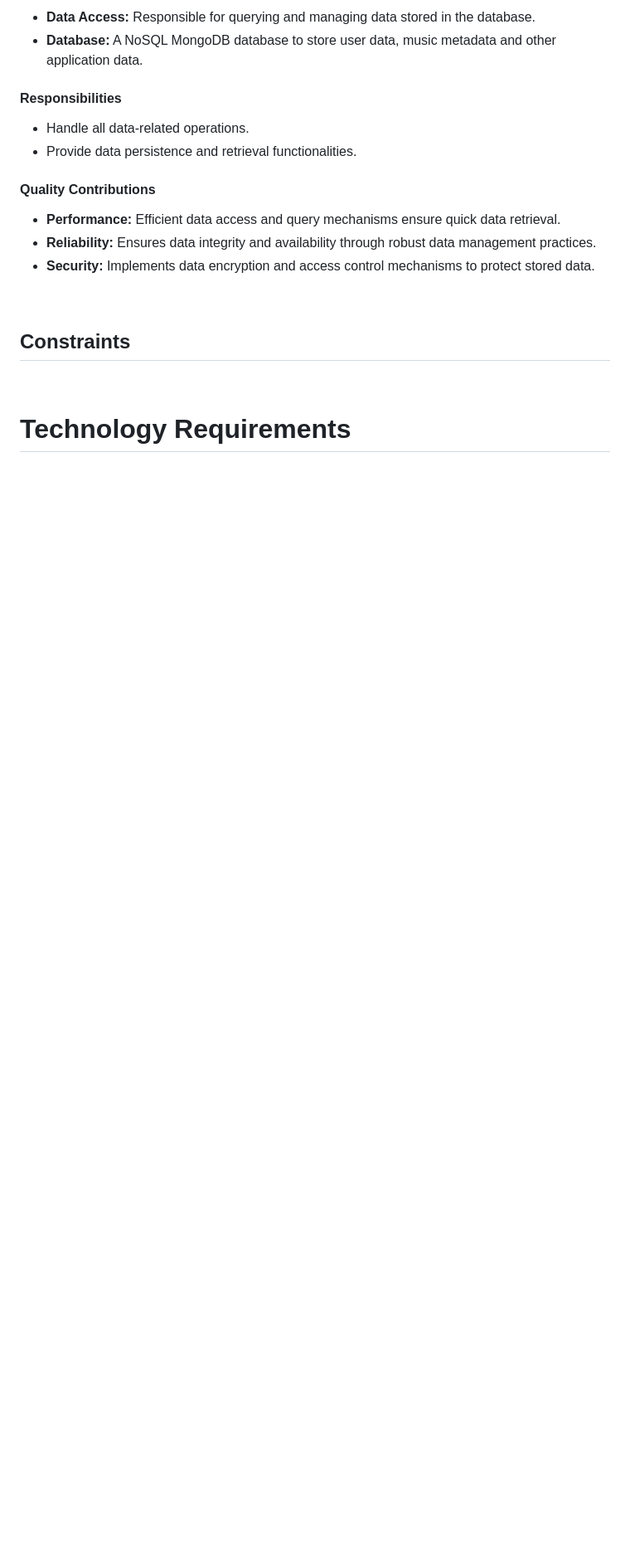
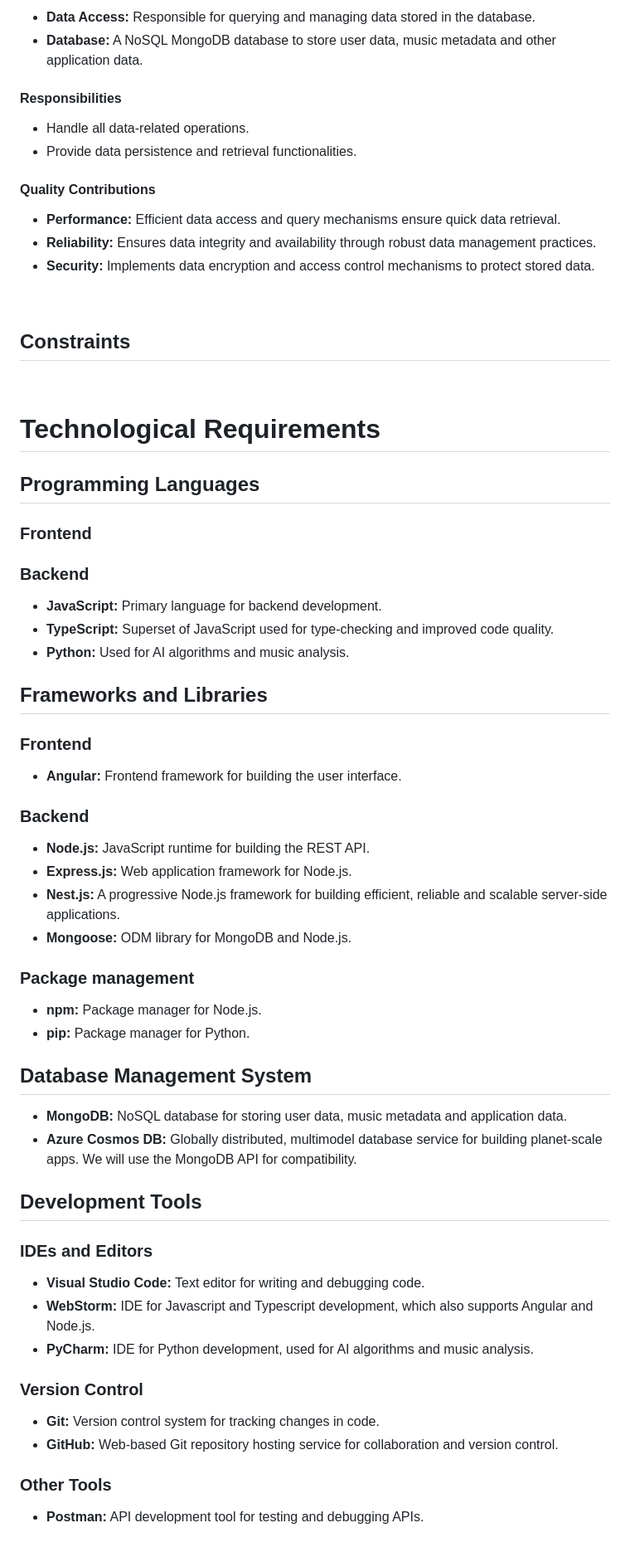
Before and after one commit to COS301-SE-2024/ECHO, a Markdown page: Documentation/RequirementSpecification.md, the part around one of its changes. Shown at 83% size. GitHub-like rendering; blank space fills up the shorter version.

Commit message:
📝 Added technological requirements

```diff
--- a/Documentation/RequirementSpecification.md
+++ b/Documentation/RequirementSpecification.md
@@ -502,4 +515,46 @@ A Node.js REST API serves as an intermediary between the front end and the backe
 ## Constraints
 <br />
 
-# Technology Requirements
+# Technological Requirements
+
+## Programming Languages
+
+### Frontend
+
+### Backend
+- **JavaScript:** Primary language for backend development.
+- **TypeScript:** Superset of JavaScript used for type-checking and improved code quality.
+- **Python:** Used for AI algorithms and music analysis.
+
+## Frameworks and Libraries
+
+### Frontend
+- **Angular:** Frontend framework for building the user interface.
+
+### Backend
+- **Node.js:** JavaScript runtime for building the REST API.
+- **Express.js:** Web application framework for Node.js.
+- **Nest.js:** A progressive Node.js framework for building efficient, reliable and scalable server-side applications.
+- **Mongoose:** ODM library for MongoDB and Node.js.
+
+### Package management
+- **npm:** Package manager for Node.js.
+- **pip:** Package manager for Python.
+
+## Database Management System
+- **MongoDB:** NoSQL database for storing user data, music metadata and application data.
+- **Azure Cosmos DB:** Globally distributed, multimodel database service for building planet-scale apps. We will use the MongoDB API for compatibility.
+
+## Development Tools
+
+### IDEs and Editors
+- **Visual Studio Code:** Text editor for writing and debugging code.
+- **WebStorm:** IDE for Javascript and Typescript development, which also supports Angular and Node.js.
+- **PyCharm:** IDE for Python development, used for AI algorithms and music analysis.
+
+### Version Control
+- **Git:** Version control system for tracking changes in code.
+- **GitHub:** Web-based Git repository hosting service for collaboration and version control.
+
+### Other Tools
+- **Postman:** API development tool for testing and debugging APIs.
```
Also changed, not shown: other parts of Documentation/RequirementSpecification.md (+14 -1 lines).
